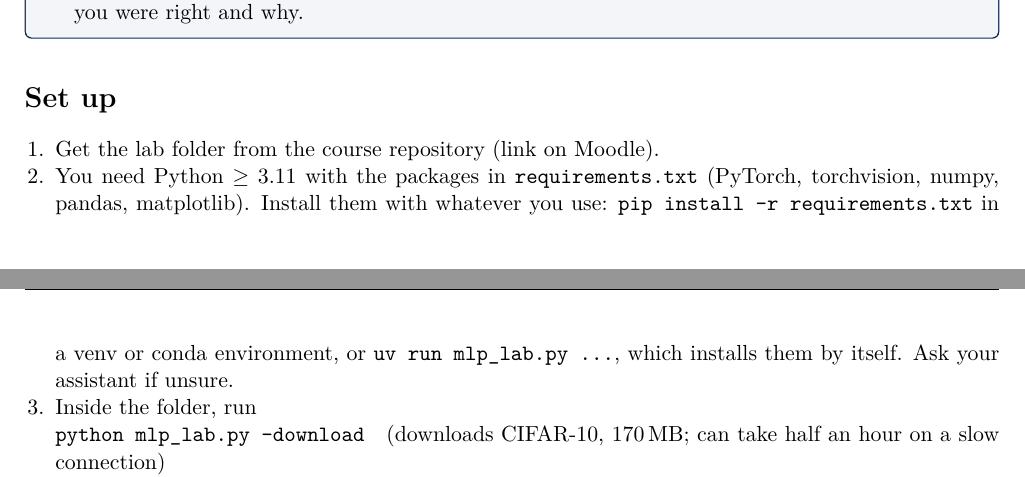
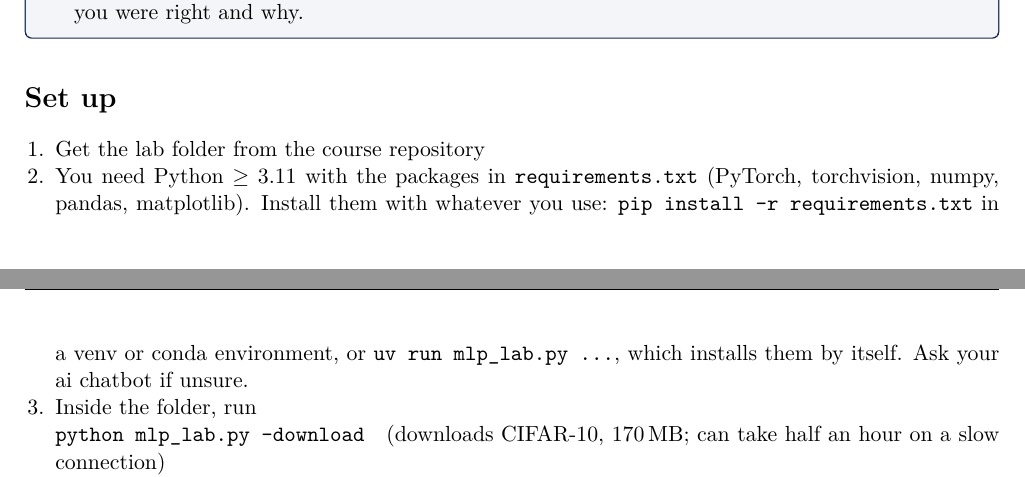
Before and after one commit to yohai/aims-lab-session2, a LaTeX document (lab_session2.tex): two parts of pages 1 and 2 of 4, joined at a grey line, cut so that both start at the same text. Compiled offline with pdfLaTeX.

Commit message:
Lab sheet: further edits before session 2

```diff
--- a/lab_session2.tex
+++ b/lab_session2.tex
@@ -72,8 +72,8 @@ Your job is the \emph{experiments}: decide what to run, run it, collect the numb
 
 \section*{Set up}
 \begin{enumerate}
-  \item Get the lab folder from the course repository (link on Moodle).
-  \item You need Python $\ge3.11$ with the packages in \code{requirements.txt} (PyTorch, torchvision, numpy, pandas, matplotlib). Install them with whatever you use: \code{pip install -r requirements.txt} in a venv or conda environment, or \code{uv run mlp\_lab.py ...}, which installs them by itself. Ask your assistant if unsure.
+  \item Get the lab folder from the course repository
+  \item You need Python $\ge3.11$ with the packages in \code{requirements.txt} (PyTorch, torchvision, numpy, pandas, matplotlib). Install them with whatever you use: \code{pip install -r requirements.txt} in a venv or conda environment, or \code{uv run mlp\_lab.py ...}, which installs them by itself. Ask your ai chatbot if unsure.
   \item Inside the folder, run\\
   \code{python mlp\_lab.py --download}\quad (downloads CIFAR-10, 170\,MB; can take half an hour on a slow connection)\\
   \code{python -c "import mlp\_lab; mlp\_lab.train(\{'epochs': 1\})"}\quad (one epoch, to check)
```
Also changed, not shown: lab_session2.pdf.
